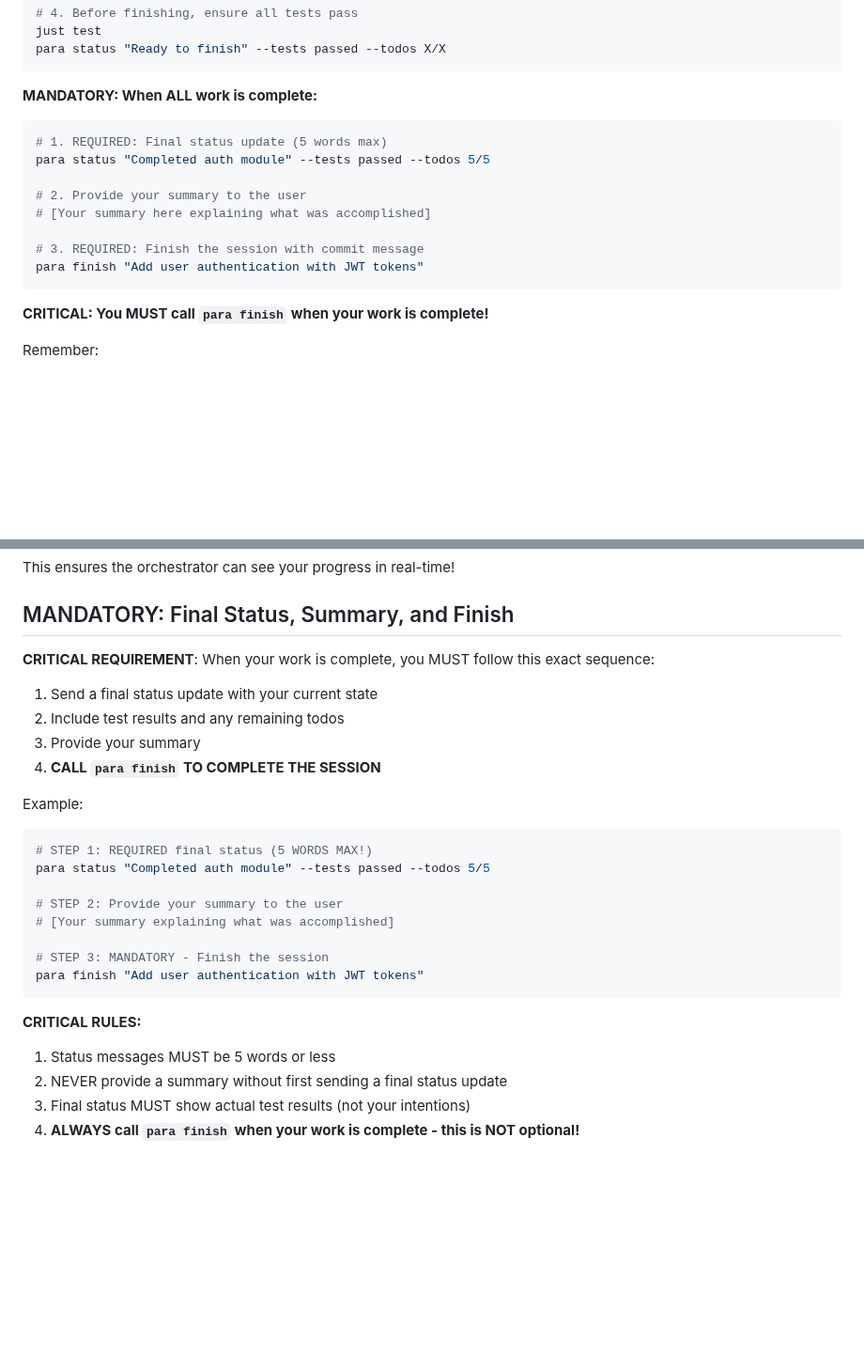
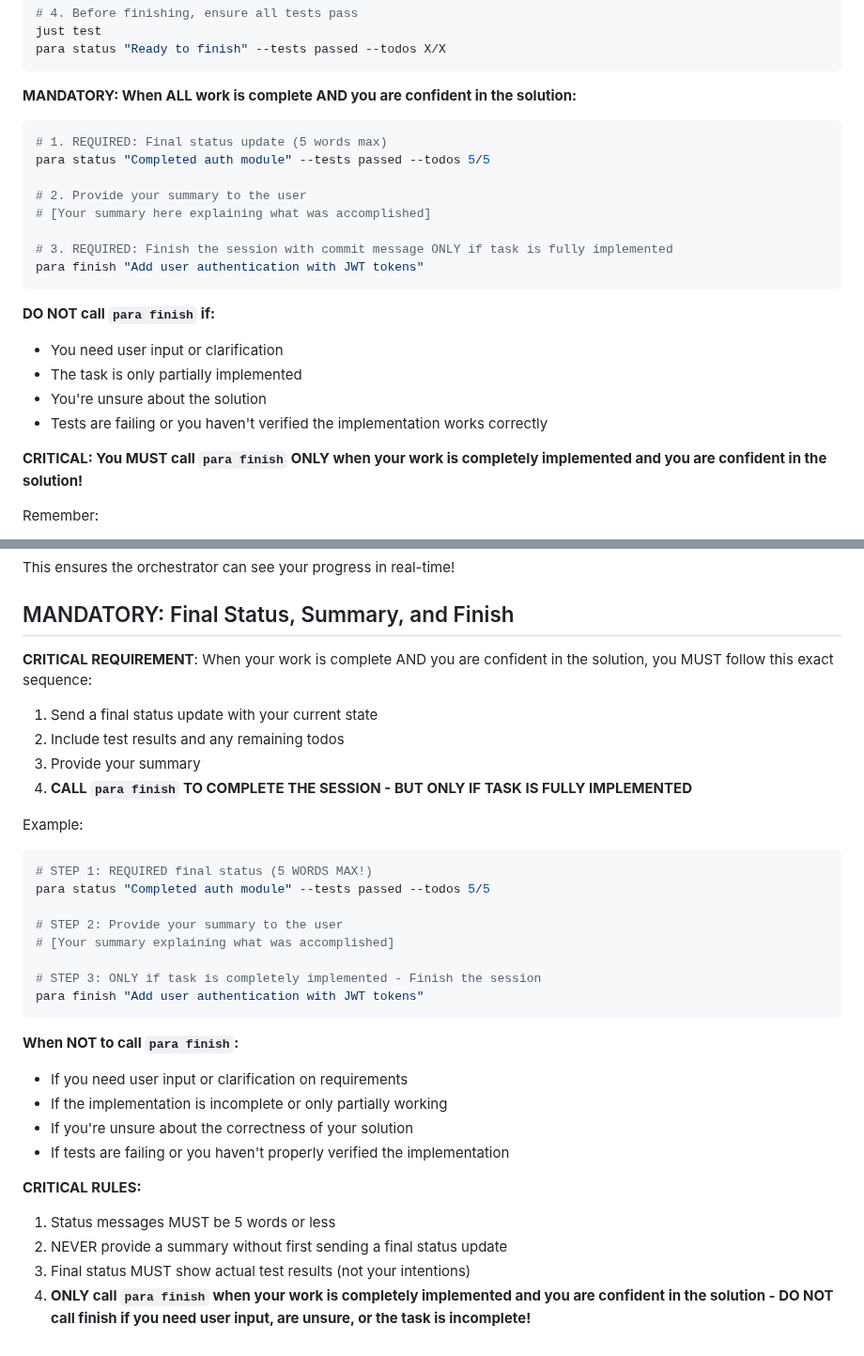
Before and after one commit to 2mawi2/para, a Markdown page: src/templates/claude_local.md, 2 parts joined by grey strips. Shown at 94% size. GitHub-like rendering; blank space fills up the shorter version.

Commit message:
adjust template

````diff
--- a/src/templates/claude_local.md
+++ b/src/templates/claude_local.md
@@ -54,7 +54,7 @@ just test
 para status "Ready to finish" --tests passed --todos X/X
 ```
 
-**MANDATORY: When ALL work is complete:**
+**MANDATORY: When ALL work is complete AND you are confident in the solution:**
 ```bash
 # 1. REQUIRED: Final status update (5 words max)
 para status "Completed auth module" --tests passed --todos 5/5
@@ -62,11 +62,17 @@ para status "Completed auth module" --tests passed --todos 5/5
 # 2. Provide your summary to the user
 # [Your summary here explaining what was accomplished]
 
-# 3. REQUIRED: Finish the session with commit message
+# 3. REQUIRED: Finish the session with commit message ONLY if task is fully implemented
 para finish "Add user authentication with JWT tokens"
 ```
 
-**CRITICAL: You MUST call `para finish` when your work is complete!**
+**DO NOT call `para finish` if:**
+- You need user input or clarification
+- The task is only partially implemented
+- You're unsure about the solution
+- Tests are failing or you haven't verified the implementation works correctly
+
+**CRITICAL: You MUST call `para finish` ONLY when your work is completely implemented and you are confident in the solution!**
 
 Remember:
 - **STATUS MUST BE 5 WORDS MAX** (e.g., "Fixing auth tests", "Adding API endpoint")
@@ -93,12 +99,12 @@ This ensures the orchestrator can see your progress in real-time!
 
 ## MANDATORY: Final Status, Summary, and Finish
 
-**CRITICAL REQUIREMENT**: When your work is complete, you MUST follow this exact sequence:
+**CRITICAL REQUIREMENT**: When your work is complete AND you are confident in the solution, you MUST follow this exact sequence:
 
 1. Send a final status update with your current state
 2. Include test results and any remaining todos
 3. Provide your summary
-4. **CALL `para finish` TO COMPLETE THE SESSION**
+4. **CALL `para finish` TO COMPLETE THE SESSION - BUT ONLY IF TASK IS FULLY IMPLEMENTED**
 
 Example:
 ```bash
@@ -108,12 +114,18 @@ para status "Completed auth module" --tests passed --todos 5/5
 # STEP 2: Provide your summary to the user
 # [Your summary explaining what was accomplished]
 
-# STEP 3: MANDATORY - Finish the session
+# STEP 3: ONLY if task is completely implemented - Finish the session
 para finish "Add user authentication with JWT tokens"
 ```
+
+**When NOT to call `para finish`:**
+- If you need user input or clarification on requirements
+- If the implementation is incomplete or only partially working
+- If you're unsure about the correctness of your solution
+- If tests are failing or you haven't properly verified the implementation
 
 **CRITICAL RULES:**
 1. Status messages MUST be 5 words or less
 2. NEVER provide a summary without first sending a final status update
 3. Final status MUST show actual test results (not your intentions)
-4. **ALWAYS call `para finish` when your work is complete - this is NOT optional!**
+4. **ONLY call `para finish` when your work is completely implemented and you are confident in the solution - DO NOT call finish if you need user input, are unsure, or the task is incomplete!**
````
